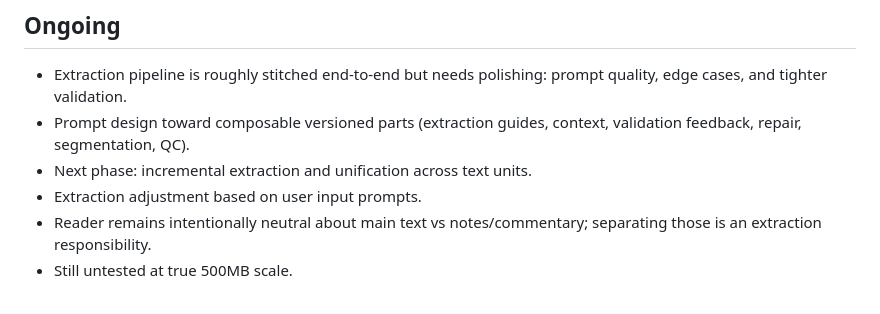
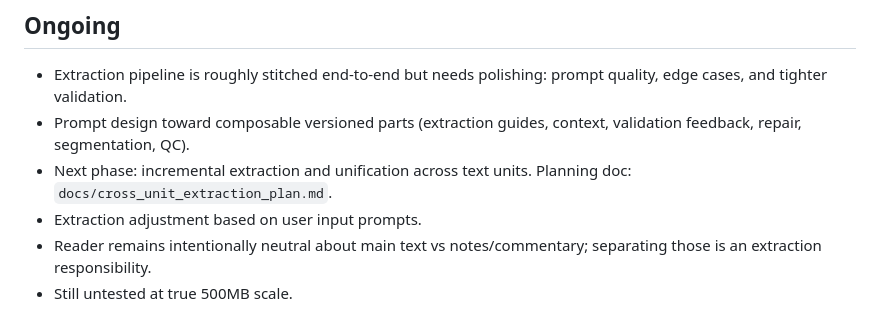
Before and after one commit to WenqinSHAO/tilusion, a Markdown page: PROGRESS.md, the part around the change. Drawn GitHub-style.

```diff
--- a/PROGRESS.md
+++ b/PROGRESS.md
@@ -43,7 +43,7 @@
 
 - Extraction pipeline is roughly stitched end-to-end but needs polishing: prompt quality, edge cases, and tighter validation.
 - Prompt design toward composable versioned parts (extraction guides, context, validation feedback, repair, segmentation, QC).
-- Next phase: incremental extraction and unification across text units.
+- Next phase: incremental extraction and unification across text units. Planning doc: `docs/cross_unit_extraction_plan.md`.
 - Extraction adjustment based on user input prompts.
 - Reader remains intentionally neutral about main text vs notes/commentary; separating those is an extraction responsibility.
 - Still untested at true 500MB scale.
```
Also changed, not shown: docs/cross_unit_extraction_plan.md (added, +270 -0 lines).
